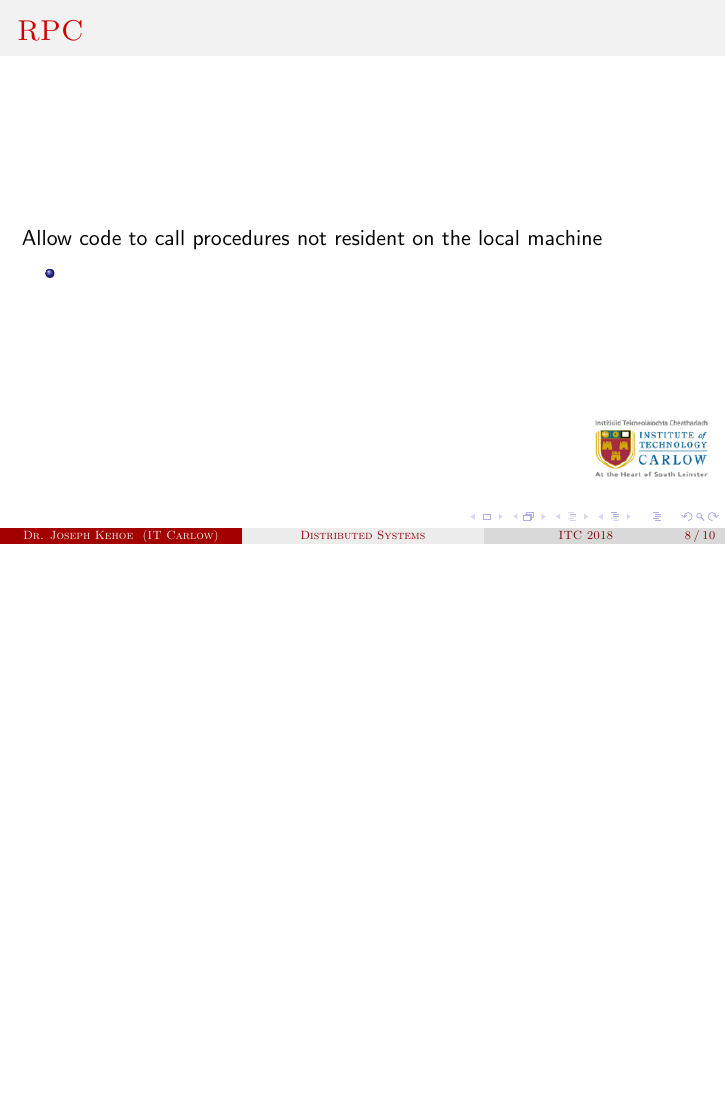
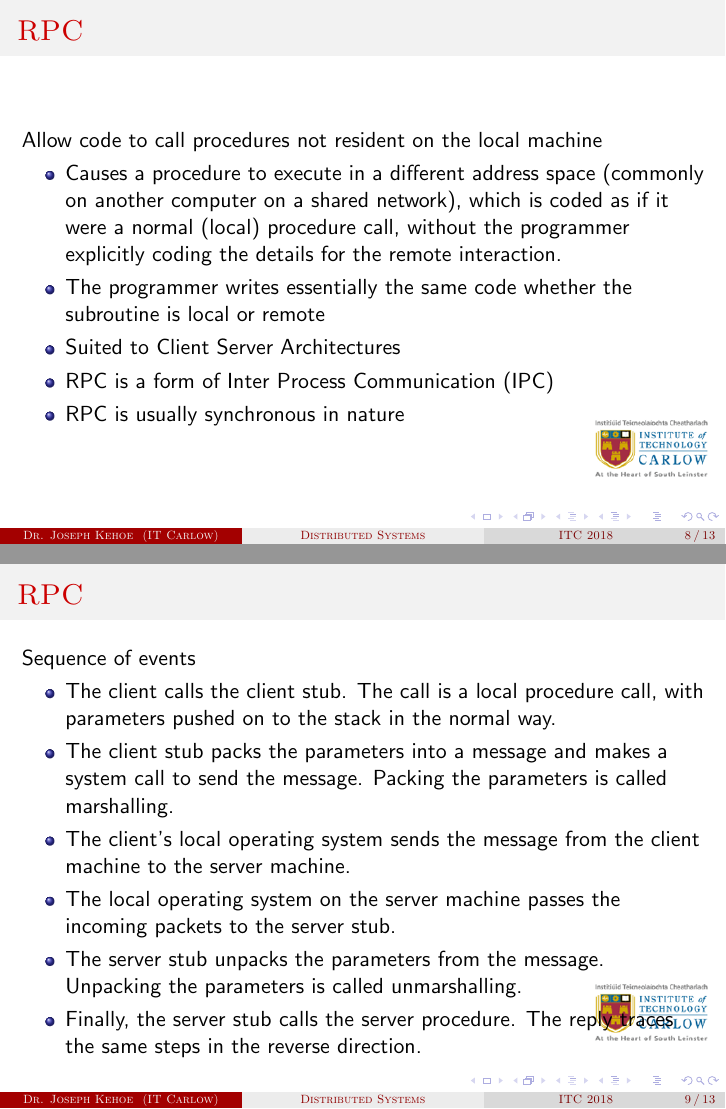
Before and after one commit to josephkehoe/CDD101, LaTeX slides (Distribution/Slides/02Communication.tex): page 8 of 10 before the commit and pages 8 and 9 of 13 after it, the two joined at a grey line, the shorter picture padded with empty space. Compiled offline with pdfLaTeX.

Commit message:
added new slides

```diff
--- a/Distribution/Slides/02Communication.tex
+++ b/Distribution/Slides/02Communication.tex
@@ -91,9 +91,29 @@ I am going to assume you are familiar with these lower level protocols
   	\frametitle{RPC}
   	Allow code to call procedures not resident on the local machine
   	\begin{itemize}
-  		\item
+  		\item Causes a procedure to execute in a different address space (commonly on another computer on a shared network), which is coded as if it were a normal (local) procedure call, without the programmer explicitly coding the details for the remote interaction.
+  		\item The programmer writes essentially the same code whether the subroutine is local or remote
+  		\item Suited to Client Server Architectures
+  		\item RPC is a form of Inter Process Communication (IPC)
+  		\item RPC is usually synchronous in nature
   	\end{itemize}
+  	%\includegraphics[height=4cm]{Old-Server.jpg}
+  \end{frame}
 
 
-  	%\includegraphics[height=4cm]{Old-Server.jpg}
-  \end{frame}
+
+
+
+ \begin{frame}
+ 	\frametitle{RPC}
+ 	Sequence of events
+ 	\begin{itemize}
+	   \item The client calls the client stub. The call is a local procedure call, with parameters pushed on to the stack in the normal way.
+    	\item The client stub packs the parameters into a message and makes a system call to send the message. Packing the parameters is called marshalling.
+    	\item The client's local operating system sends the message from the client machine to the server machine.
+    	\item The local operating system on the server machine passes the incoming packets to the server stub.
+    	\item The server stub unpacks the parameters from the message. Unpacking the parameters is called unmarshalling.
+    	\item Finally, the server stub calls the server procedure. The reply traces the same steps in the reverse direction.
+   	\end{itemize}
+   	%\includegraphics[height=4cm]{Old-Server.jpg}
+   \end{frame}
@@ -99,0 +137 @@ I am going to assume you are familiar with these lower level protocols
+     	\frametitle{RPC}
```
Also changed, not shown: Distribution/Slides/02Communication.tex (30 more changed lines).
